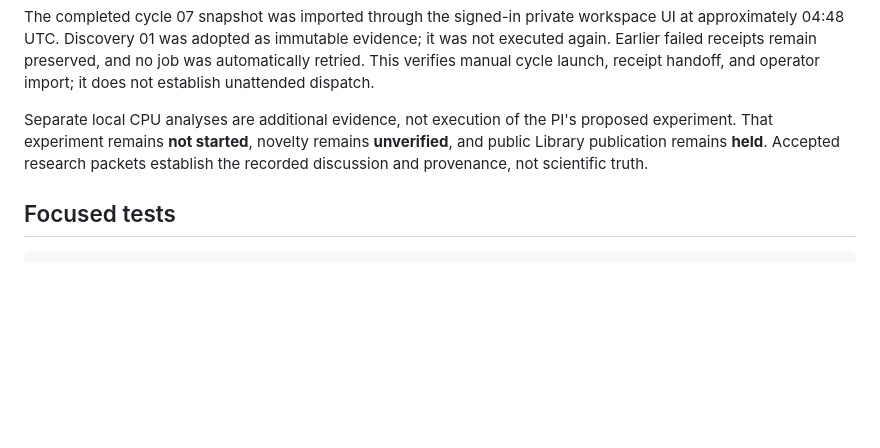
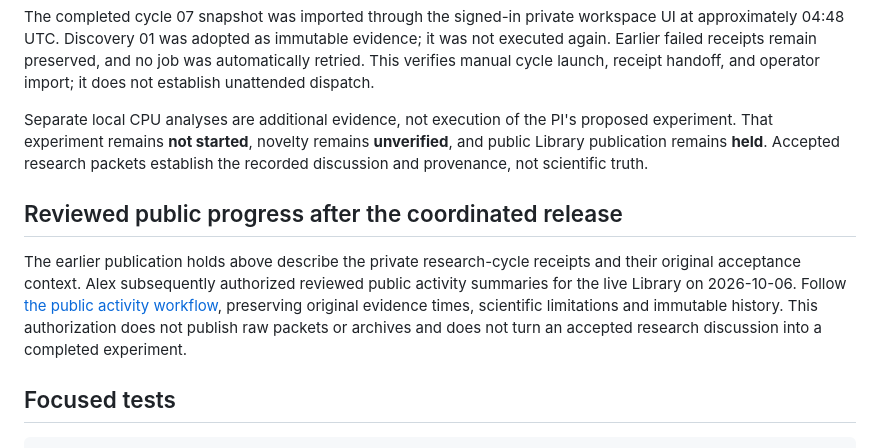
Before and after one commit to alexwelcing/lupine-rhizo, a Markdown page: tools/scientific-pi/README.md, the part around the change. GitHub-like rendering; blank space fills up the shorter version.

````diff
--- a/tools/scientific-pi/README.md
+++ b/tools/scientific-pi/README.md
@@ -287,6 +287,16 @@ proposed experiment. That experiment remains **not started**, novelty remains
 **unverified**, and public Library publication remains **held**. Accepted research
 packets establish the recorded discussion and provenance, not scientific truth.
 
+## Reviewed public progress after the coordinated release
+
+The earlier publication holds above describe the private research-cycle receipts
+and their original acceptance context. Alex subsequently authorized reviewed
+public activity summaries for the live Library on 2026-10-06. Follow
+[the public activity workflow](../../docs/public-research-activity.md), preserving
+original evidence times, scientific limitations and immutable history. This
+authorization does not publish raw packets or archives and does not turn an
+accepted research discussion into a completed experiment.
+
 ## Focused tests
 
 ```sh
````
Also changed, not shown: docs/research-progress/2026-10-06-pairwise-disagreement.md (added, +57 -0 lines).
